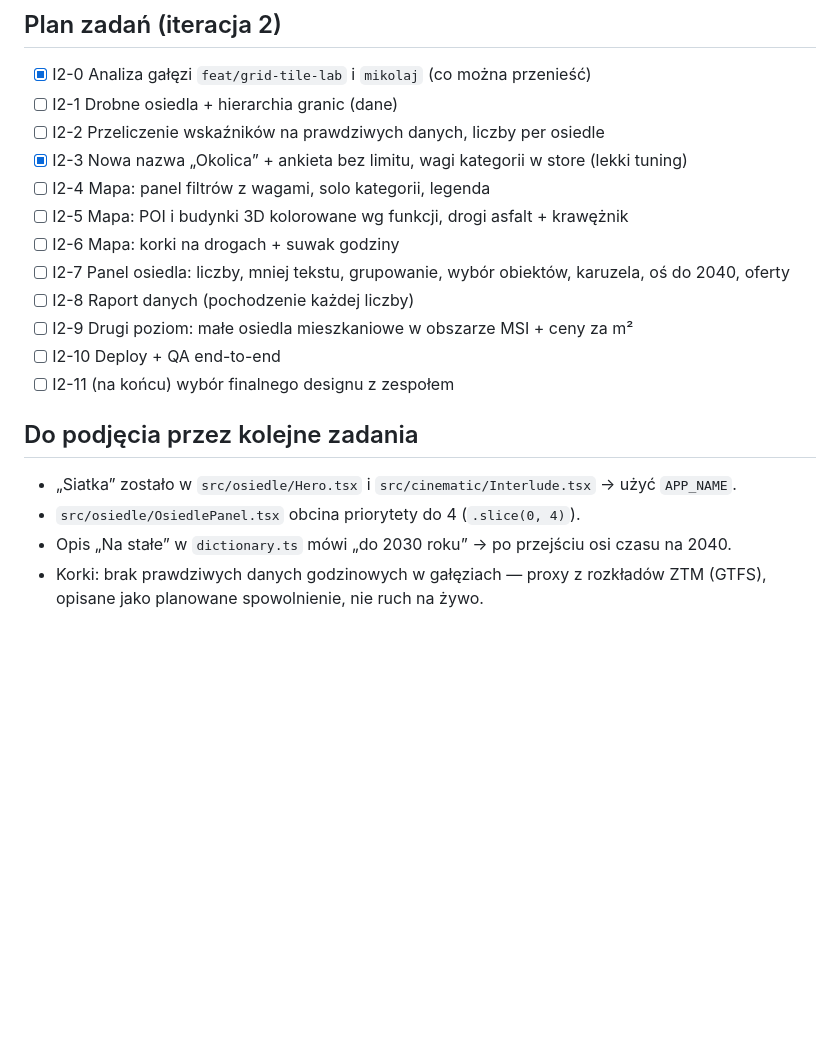
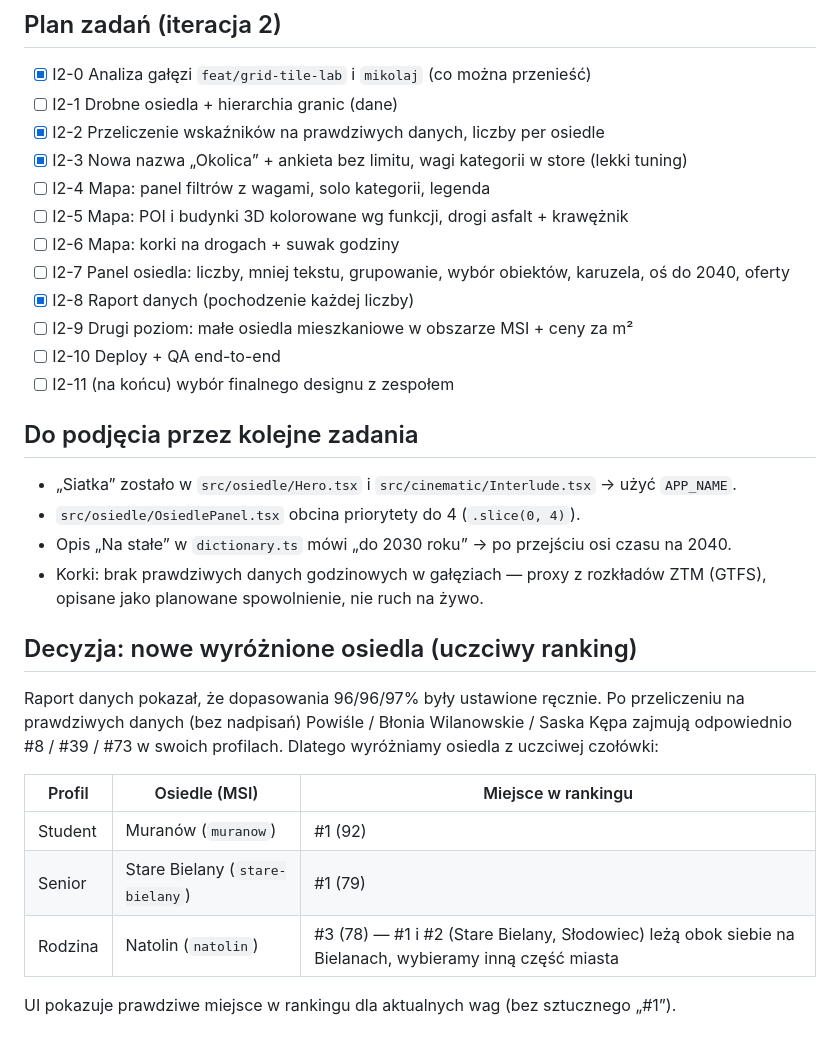
Before and after one commit to wskalecki/Moje_Miejsce_AI-ALL_IN_19, a Markdown page: docs/core/mock-iteracja-2.md, the part around the change. Rendered like a GitHub page; blank space fills up the shorter version.

Commit message:
docs: switch featured osiedla to honest real-data ranking

```diff
--- a/docs/core/mock-iteracja-2.md
+++ b/docs/core/mock-iteracja-2.md
@@ -33,13 +33,13 @@ Poza zakresem: muzyka (żart z nagrania).
 
 - [x] I2-0 Analiza gałęzi `feat/grid-tile-lab` i `mikolaj` (co można przenieść)
 - [ ] I2-1 Drobne osiedla + hierarchia granic (dane)
-- [ ] I2-2 Przeliczenie wskaźników na prawdziwych danych, liczby per osiedle
+- [x] I2-2 Przeliczenie wskaźników na prawdziwych danych, liczby per osiedle
 - [x] I2-3 Nowa nazwa „Okolica” + ankieta bez limitu, wagi kategorii w store (lekki tuning)
 - [ ] I2-4 Mapa: panel filtrów z wagami, solo kategorii, legenda
 - [ ] I2-5 Mapa: POI i budynki 3D kolorowane wg funkcji, drogi asfalt + krawężnik
 - [ ] I2-6 Mapa: korki na drogach + suwak godziny
 - [ ] I2-7 Panel osiedla: liczby, mniej tekstu, grupowanie, wybór obiektów, karuzela, oś do 2040, oferty
-- [ ] I2-8 Raport danych (pochodzenie każdej liczby)
+- [x] I2-8 Raport danych (pochodzenie każdej liczby)
 - [ ] I2-9 Drugi poziom: małe osiedla mieszkaniowe w obszarze MSI + ceny za m²
 - [ ] I2-10 Deploy + QA end-to-end
 - [ ] I2-11 (na końcu) wybór finalnego designu z zespołem
@@ -50,3 +50,17 @@ Poza zakresem: muzyka (żart z nagrania).
 - `src/osiedle/OsiedlePanel.tsx` obcina priorytety do 4 (`.slice(0, 4)`).
 - Opis „Na stałe” w `dictionary.ts` mówi „do 2030 roku” → po przejściu osi czasu na 2040.
 - Korki: brak prawdziwych danych godzinowych w gałęziach — proxy z rozkładów ZTM (GTFS), opisane jako planowane spowolnienie, nie ruch na żywo.
+
+## Decyzja: nowe wyróżnione osiedla (uczciwy ranking)
+
+Raport danych pokazał, że dopasowania 96/96/97% były ustawione ręcznie. Po przeliczeniu na prawdziwych danych
+(bez nadpisań) Powiśle / Błonia Wilanowskie / Saska Kępa zajmują odpowiednio #8 / #39 / #73 w swoich profilach.
+Dlatego wyróżniamy osiedla z uczciwej czołówki:
+
+| Profil | Osiedle (MSI) | Miejsce w rankingu |
+|--------|---------------|--------------------|
+| Student | Muranów (`muranow`) | #1 (92) |
+| Senior | Stare Bielany (`stare-bielany`) | #1 (79) |
+| Rodzina | Natolin (`natolin`) | #3 (78) — #1 i #2 (Stare Bielany, Słodowiec) leżą obok siebie na Bielanach, wybieramy inną część miasta |
+
+UI pokazuje prawdziwe miejsce w rankingu dla aktualnych wag (bez sztucznego „#1”).
```
